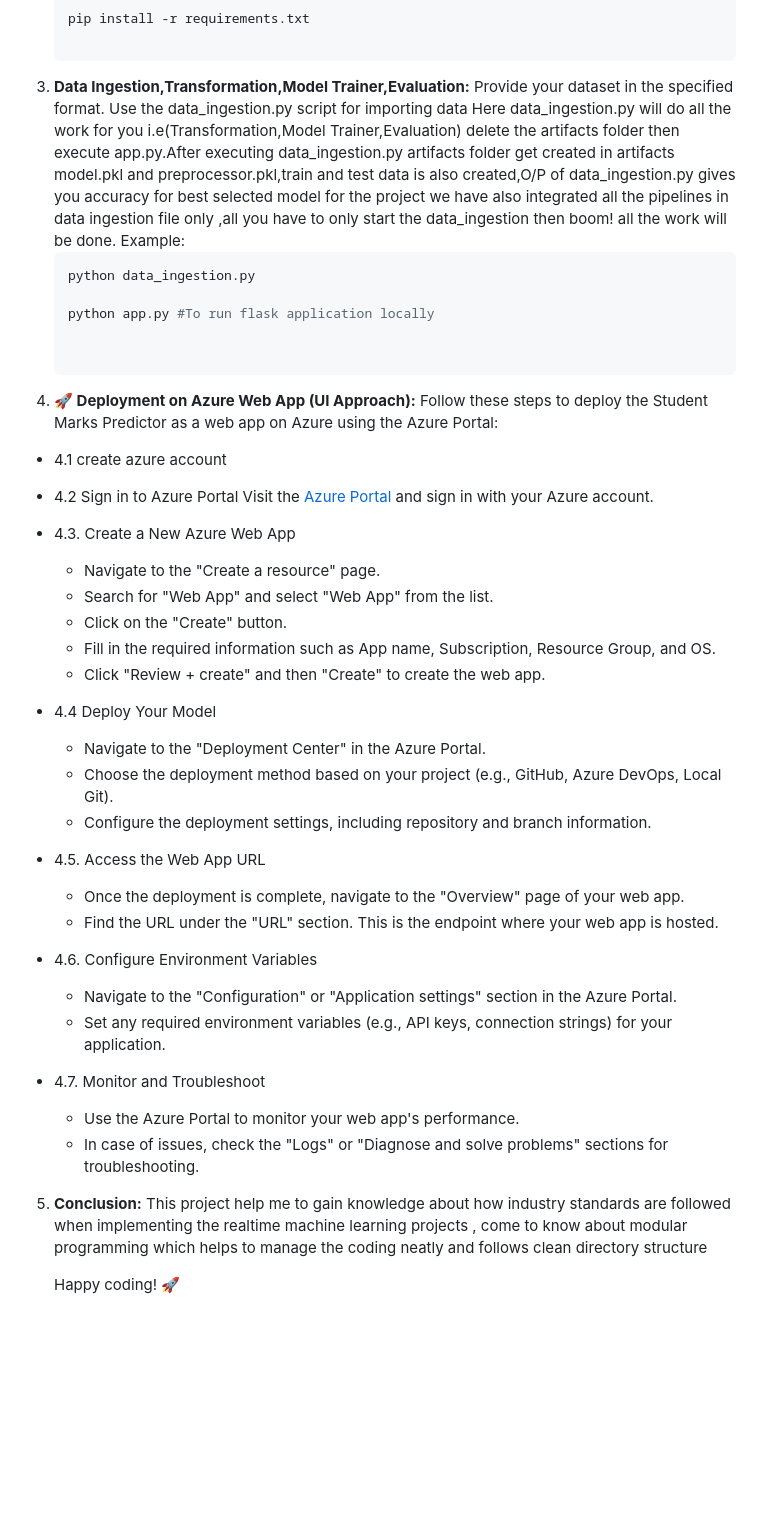
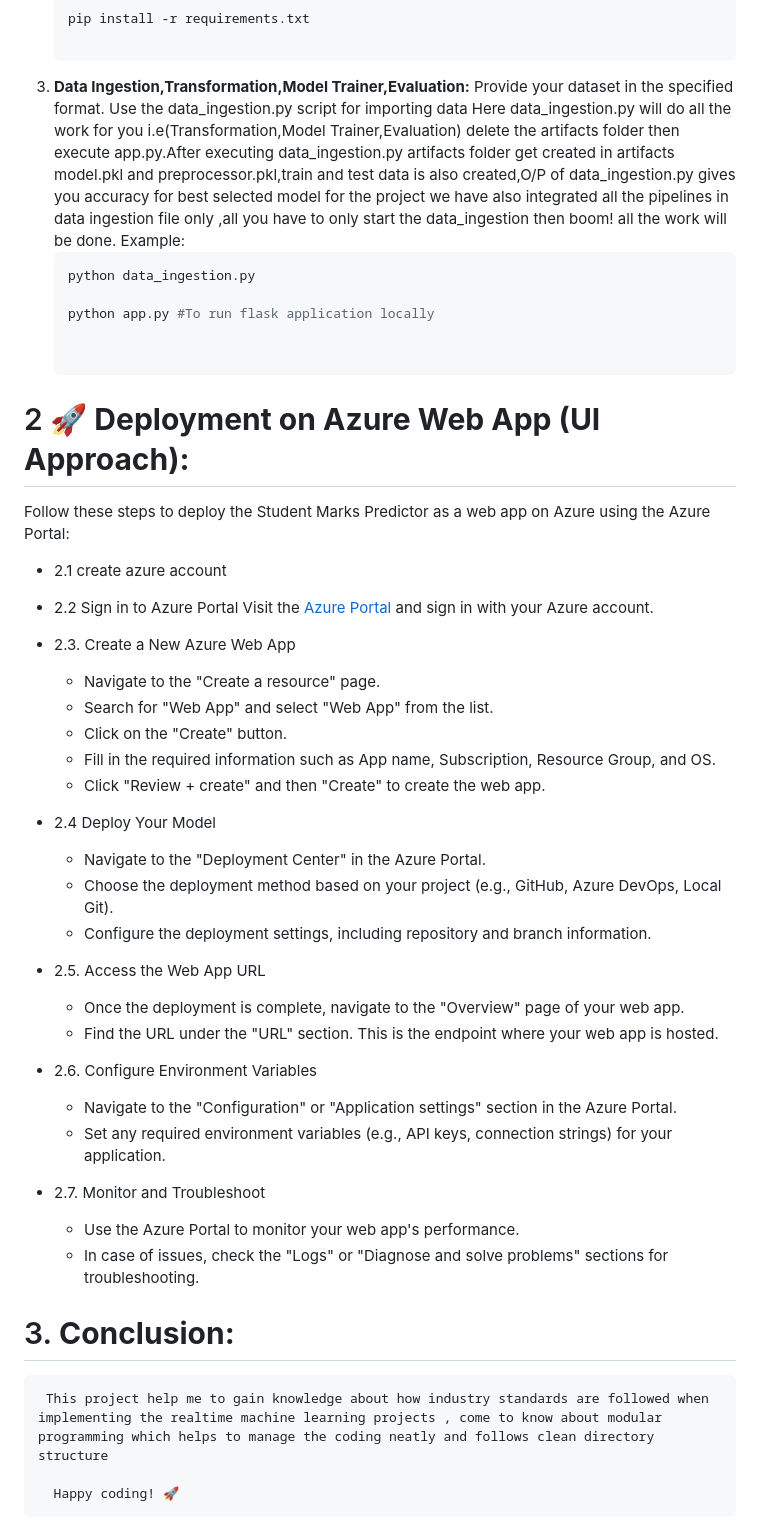
Before and after one commit to lokesh182/IndustryReadyML, a Markdown page: readme.md, the part around the change. Drawn GitHub-style; blank space fills up the shorter version.

Commit message:
readme again modified

````diff
--- a/readme.md
+++ b/readme.md
@@ -26,9 +26,9 @@ Follow these steps to get started with the StudentMarksPredictor project:
    pip install -r requirements.txt
 
 3. **Data Ingestion,Transformation,Model Trainer,Evaluation:**
-Provide your dataset in the specified format. Use the data_ingestion.py script for importing data Here data_ingestion.py will do all the work for you i.e(Transformation,Model Trainer,Evaluation) delete the artifacts folder then execute app.py.After executing data_ingestion.py artifacts folder get created in artifacts model.pkl and preprocessor.pkl,train and test data is also created,O/P of data_ingestion.py
-gives you accuracy for best selected model for the project we have also integrated all the pipelines in
-data ingestion file only ,all you have to only start the data_ingestion then boom! all the work will be done.
+ Provide your dataset in the specified format. Use the data_ingestion.py script for importing data Here data_ingestion.py will do all the work for you i.e(Transformation,Model Trainer,Evaluation) delete the artifacts folder then execute app.py.After executing data_ingestion.py artifacts folder get created in artifacts model.pkl and preprocessor.pkl,train and test data is also created,O/P of data_ingestion.py
+ gives you accuracy for best selected model for the project we have also integrated all the pipelines in
+ data ingestion file only ,all you have to only start the data_ingestion then boom! all the work will be done.
  Example:
     ```bash
     python data_ingestion.py
@@ -36,38 +36,38 @@ data ingestion file only ,all you have to only start the data_ingestion then boo
     python app.py #To run flask application locally
 
 
-4. **🚀 Deployment on Azure Web App (UI Approach):**
+# 2 **🚀 Deployment on Azure Web App (UI Approach):**
 Follow these steps to deploy the Student Marks Predictor as a web app on Azure using the Azure Portal:
-- 4.1 create azure account
-- 4.2 Sign in to Azure Portal Visit the [Azure Portal](https://portal.azure.com/) and sign in with your Azure account.
-- 4.3. Create a New Azure Web App
+- 2.1 create azure account
+- 2.2 Sign in to Azure Portal Visit the [Azure Portal](https://portal.azure.com/) and sign in with your Azure account.
+- 2.3. Create a New Azure Web App
     -  Navigate to the "Create a resource" page.
     - Search for "Web App" and select "Web App" from the list.
     - Click on the "Create" button.
     - Fill in the required information such as App name, Subscription, Resource Group, and OS.
     - Click "Review + create" and then "Create" to create the web app.
-- 4.4  Deploy Your Model
+- 2.4  Deploy Your Model
     - Navigate to the "Deployment Center" in the Azure Portal.
     - Choose the deployment method based on your project (e.g., GitHub, Azure DevOps, Local Git).
     -  Configure the deployment settings, including repository and branch information.
-- 4.5. Access the Web App URL
+- 2.5. Access the Web App URL
 
     - Once the deployment is complete, navigate to the "Overview" page of your web app.
     - Find the URL under the "URL" section. This is the endpoint where your web app is hosted.
 
-- 4.6. Configure Environment Variables
+- 2.6. Configure Environment Variables
 
     - Navigate to the "Configuration" or "Application settings" section in the Azure Portal.
     - Set any required environment variables (e.g., API keys, connection strings) for your application.
 
-- 4.7. Monitor and Troubleshoot
+- 2.7. Monitor and Troubleshoot
 
     - Use the Azure Portal to monitor your web app's performance.
     - In case of issues, check the "Logs" or "Diagnose and solve problems" sections for troubleshooting.
 
 
 
-5. **Conclusion:**
+# 3. **Conclusion:**
      This project help me to gain knowledge about how industry standards are followed when implementing the realtime machine learning projects , come to know about modular programming which helps to manage the coding neatly and follows clean directory structure
 
       Happy coding! 🚀
````
